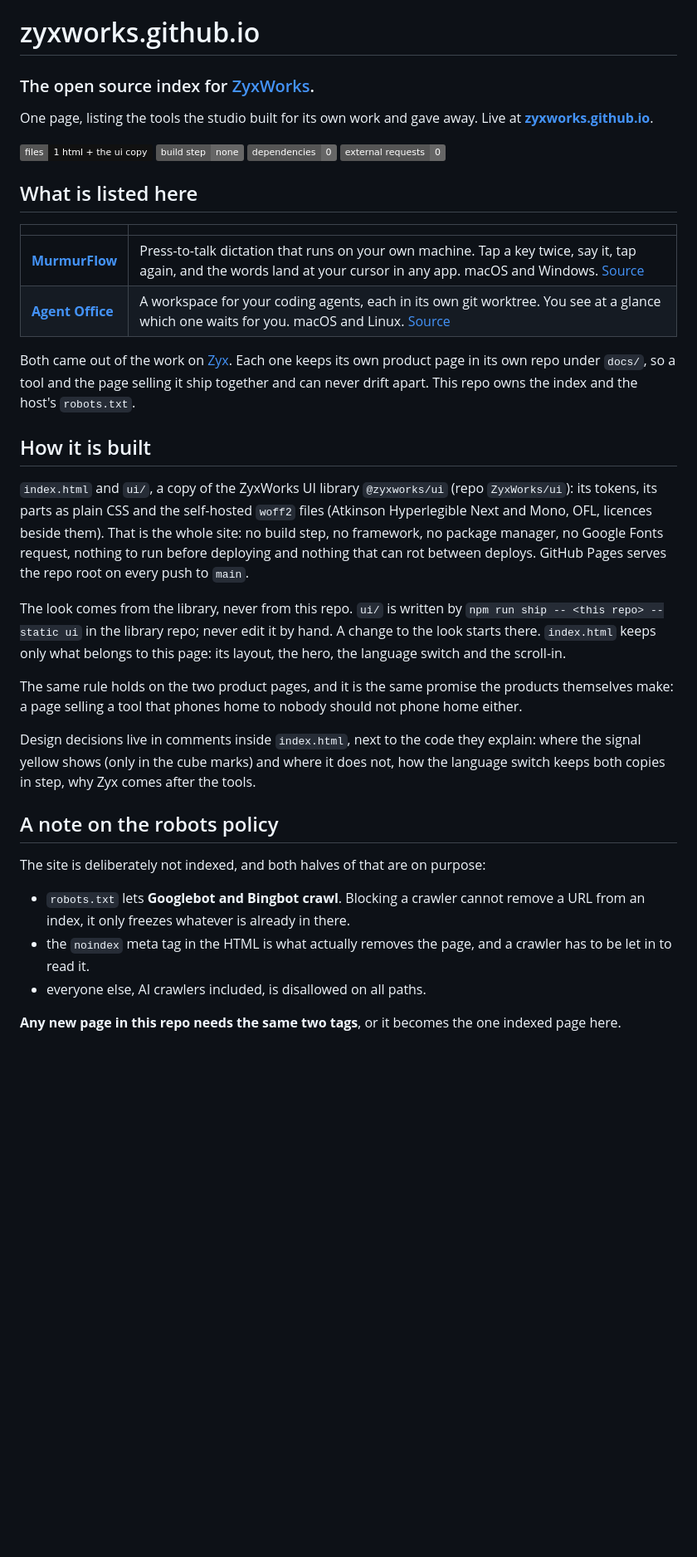
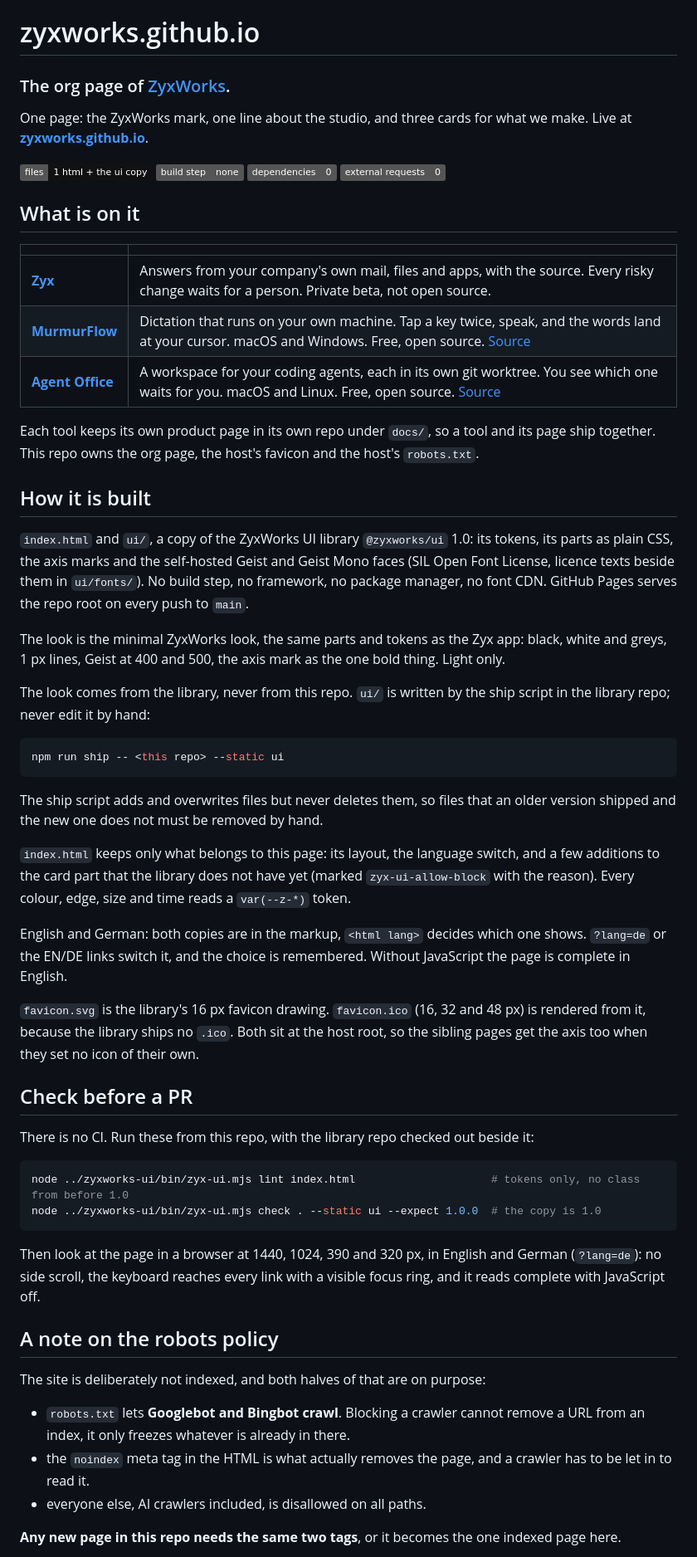
Before and after one commit to ZyxWorks/zyxworks.github.io, a Markdown page: README.md, the part around one of its changes. Shown at 83% size. GitHub-like rendering; badges without logos; blank space fills up the shorter version.

Commit message:
docs: README for the minimal look

````diff
--- a/README.md
+++ b/README.md
@@ -1,59 +1,63 @@
 # zyxworks.github.io
 
-### The open source index for [ZyxWorks](https://zyxworks.com).
+### The org page of [ZyxWorks](https://zyxworks.com).
 
-One page, listing the tools the studio built for its own work and gave away.
+One page: the ZyxWorks mark, one line about the studio, and three cards for what we make.
 Live at **[zyxworks.github.io](https://zyxworks.github.io/)**.
 
 ![Few files](https://img.shields.io/badge/files-1%20html%20%2B%20the%20ui%20copy-111111)
-![No build step](https://img.shields.io/badge/build%20step-none-666666)
-![No dependencies](https://img.shields.io/badge/dependencies-0-666666)
-![No external requests](https://img.shields.io/badge/external%20requests-0-666666)
+![No build step](https://img.shields.io/badge/build%20step-none-555555)
+![No dependencies](https://img.shields.io/badge/dependencies-0-555555)
+![No external requests](https://img.shields.io/badge/external%20requests-0-555555)
 
-## What is listed here
+## What is on it
 
 | | |
 |---|---|
-| **[MurmurFlow](https://zyxworks.github.io/murmurflow/)** | Press-to-talk dictation that runs on your own machine. Tap a key twice, say it, tap again, and the words land at your cursor in any app. macOS and Windows. [Source](https://github.com/ZyxWorks/murmurflow) |
-| **[Agent Office](https://zyxworks.github.io/agent-office/)** | A workspace for your coding agents, each in its own git worktree. You see at a glance which one waits for you. macOS and Linux. [Source](https://github.com/ZyxWorks/agent-office) |
+| **[Zyx](https://zyxworks.com)** | Answers from your company's own mail, files and apps, with the source. Every risky change waits for a person. Private beta, not open source. |
+| **[MurmurFlow](https://zyxworks.github.io/murmurflow/)** | Dictation that runs on your own machine. Tap a key twice, speak, and the words land at your cursor. macOS and Windows. Free, open source. [Source](https://github.com/ZyxWorks/murmurflow) |
+| **[Agent Office](https://zyxworks.github.io/agent-office/)** | A workspace for your coding agents, each in its own git worktree. You see which one waits for you. macOS and Linux. Free, open source. [Source](https://github.com/ZyxWorks/agent-office) |
 
-Both came out of the work on [Zyx](https://zyxworks.com).
-Each one keeps its own product page in its own repo under `docs/`, so a tool and
-the page selling it ship together and can never drift apart. This repo owns the
-index and the host's `robots.txt`.
+Each tool keeps its own product page in its own repo under `docs/`, so a tool and its page ship together. This repo owns the org page, the host's favicon and the host's `robots.txt`.
 
 ## How it is built
 
-`index.html` and `ui/`, a copy of the ZyxWorks UI library
-`@zyxworks/ui` (repo `ZyxWorks/ui`): its tokens, its parts as plain CSS and the
-self-hosted `woff2` files (Atkinson Hyperlegible Next and Mono, OFL, licences beside them). That
-is the whole site: no build step, no framework, no package manager, no Google Fonts request,
-nothing to run before deploying and nothing that can rot between deploys. GitHub Pages serves
-the repo root on every push to `main`.
+`index.html` and `ui/`, a copy of the ZyxWorks UI library `@zyxworks/ui` 1.0: its tokens, its parts as plain CSS, the axis marks and the self-hosted Geist and Geist Mono faces (SIL Open Font License, licence texts beside them in `ui/fonts/`). No build step, no framework, no package manager, no font CDN. GitHub Pages serves the repo root on every push to `main`.
 
-The look comes from the library, never from this repo. `ui/` is written by
-`npm run ship -- <this repo> --static ui` in the library repo; never edit it by hand. A change
-to the look starts there. `index.html` keeps only what belongs to this page: its layout, the
-hero, the language switch and the scroll-in.
+The look is the minimal ZyxWorks look, the same parts and tokens as the Zyx app: black, white and greys, 1 px lines, Geist at 400 and 500, the axis mark as the one bold thing. Light only.
 
-The same rule holds on the two product pages, and it is the same promise the
-products themselves make: a page selling a tool that phones home to nobody should
-not phone home either.
+The look comes from the library, never from this repo. `ui/` is written by the ship script in the library repo; never edit it by hand:
 
-Design decisions live in comments inside `index.html`, next to the code they
-explain: where the signal yellow shows (only in the cube marks) and where it does not, how the language switch keeps
-both copies in step, why Zyx comes after the tools.
+```sh
+npm run ship -- <this repo> --static ui
+```
+
+The ship script adds and overwrites files but never deletes them, so files that an older version shipped and the new one does not must be removed by hand.
+
+`index.html` keeps only what belongs to this page: its layout, the language switch, and a few additions to the card part that the library does not have yet (marked `zyx-ui-allow-block` with the reason). Every colour, edge, size and time reads a `var(--z-*)` token.
+
+English and German: both copies are in the markup, `<html lang>` decides which one shows. `?lang=de` or the EN/DE links switch it, and the choice is remembered. Without JavaScript the page is complete in English.
+
+`favicon.svg` is the library's 16 px favicon drawing. `favicon.ico` (16, 32 and 48 px) is rendered from it, because the library ships no `.ico`. Both sit at the host root, so the sibling pages get the axis too when they set no icon of their own.
+
+## Check before a PR
+
+There is no CI. Run these from this repo, with the library repo checked out beside it:
+
+```sh
+node ../zyxworks-ui/bin/zyx-ui.mjs lint index.html                     # tokens only, no class from before 1.0
+node ../zyxworks-ui/bin/zyx-ui.mjs check . --static ui --expect 1.0.0  # the copy is 1.0
+```
+
+Then look at the page in a browser at 1440, 1024, 390 and 320 px, in English and German (`?lang=de`): no side scroll, the keyboard reaches every link with a visible focus ring, and it reads complete with JavaScript off.
 
 ## A note on the robots policy
 
 The site is deliberately not indexed, and both halves of that are on purpose:
 
-- `robots.txt` lets **Googlebot and Bingbot crawl**. Blocking a crawler cannot
-  remove a URL from an index, it only freezes whatever is already in there.
-- the `noindex` meta tag in the HTML is what actually removes the page, and a
-  crawler has to be let in to read it.
+- `robots.txt` lets **Googlebot and Bingbot crawl**. Blocking a crawler cannot remove a URL from an index, it only freezes whatever is already in there.
+- the `noindex` meta tag in the HTML is what actually removes the page, and a crawler has to be let in to read it.
 - everyone else, AI crawlers included, is disallowed on all paths.
 
-**Any new page in this repo needs the
-same two tags**, or it becomes the one indexed page here.
+**Any new page in this repo needs the same two tags**, or it becomes the one indexed page here.
 
````
Also changed, not shown: other parts of README.md (+4 -14 lines).
